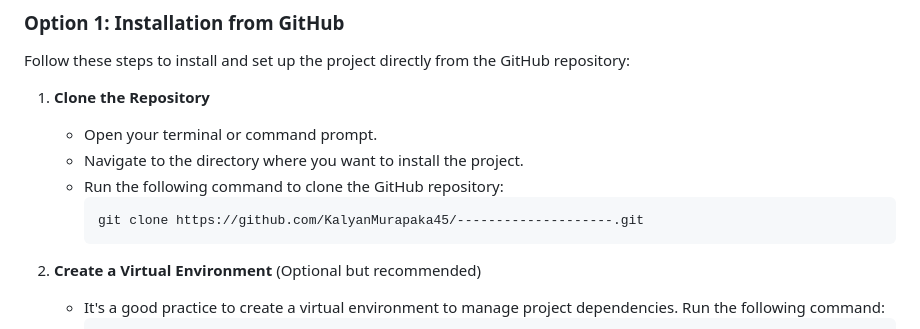
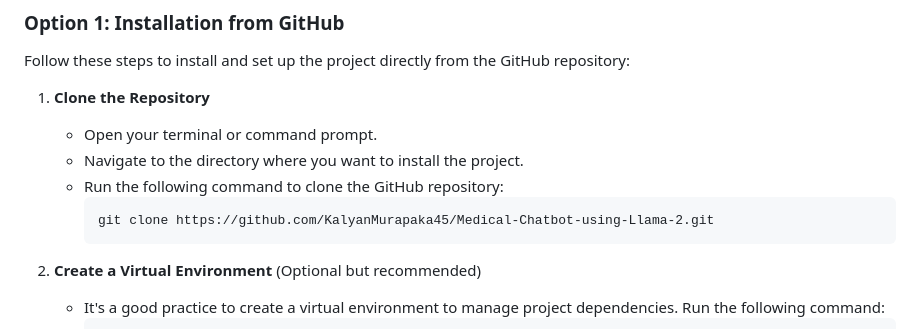
Before and after one commit to KalyanM45/Medical-Chatbot-using-Llama-2, a Markdown page: README.md, the part around the change. GitHub-like rendering.

````diff
--- a/README.md
+++ b/README.md
@@ -26,7 +26,7 @@ Follow these steps to install and set up the project directly from the GitHub re
    - Navigate to the directory where you want to install the project.
    - Run the following command to clone the GitHub repository:
      ```
-     git clone https://github.com/KalyanMurapaka45/--------------------.git
+     git clone https://github.com/KalyanMurapaka45/Medical-Chatbot-using-Llama-2.git
      ```
 
 2. **Create a Virtual Environment** (Optional but recommended)
````
